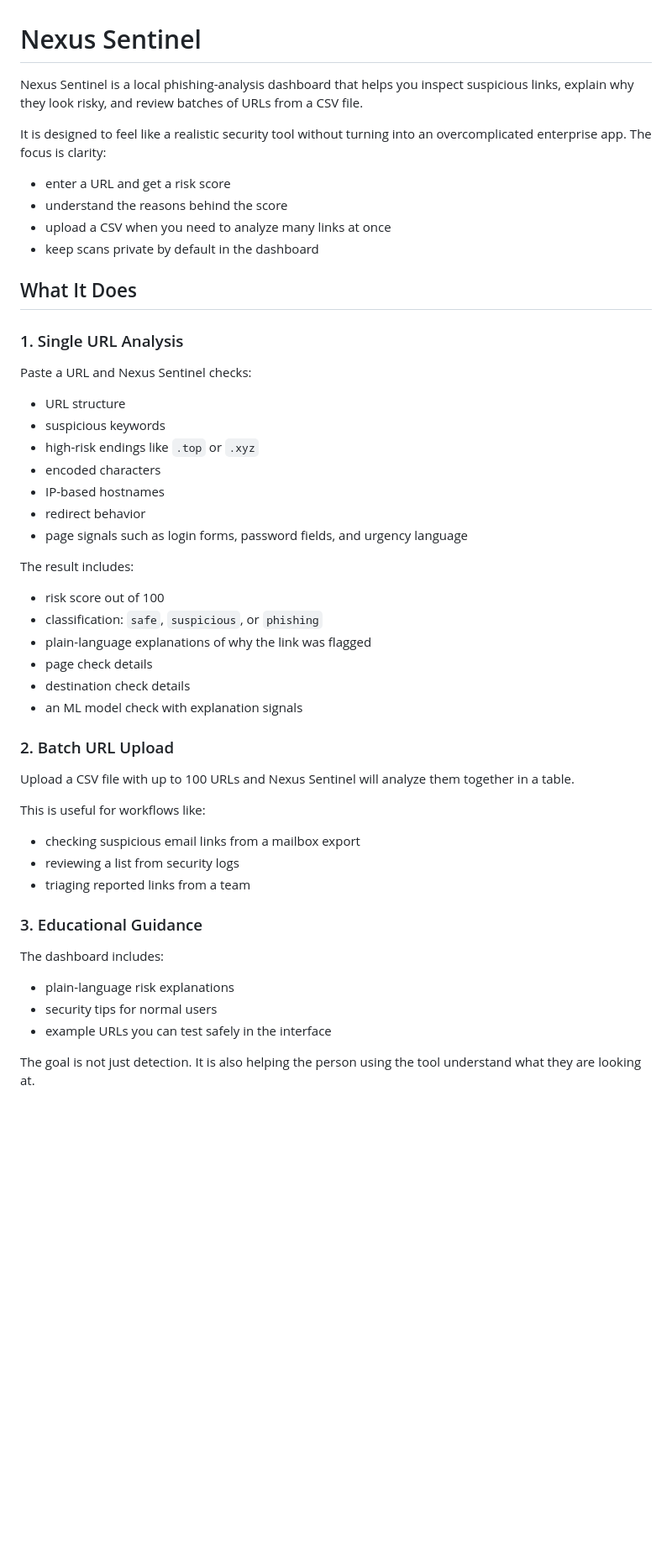
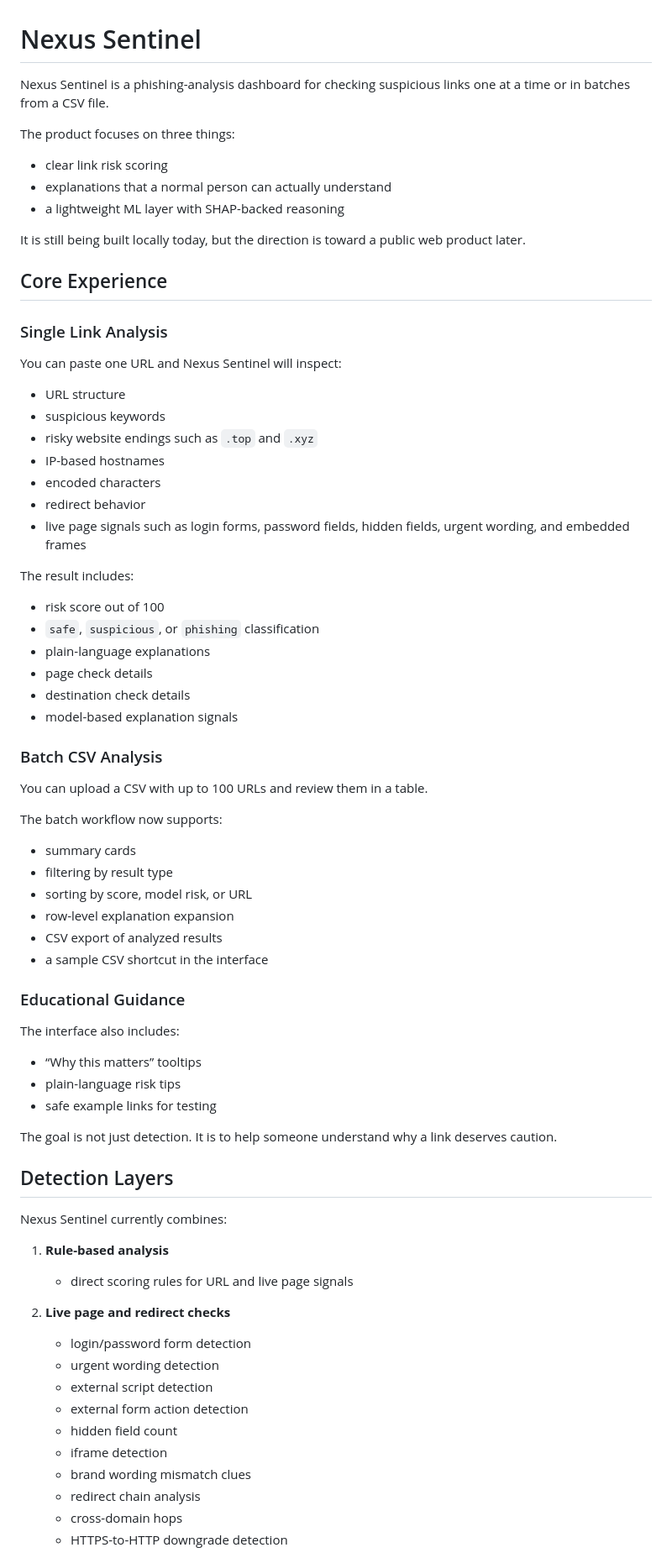
Before and after one commit to anisadsouza/nexus-sentinel, a Markdown page: README.md, the part around one of its changes. Shown at 84% size. Drawn GitHub-style; blank space fills up the shorter version.

```diff
--- a/README.md
+++ b/README.md
@@ -1,53 +1,77 @@
 # Nexus Sentinel
 
-Nexus Sentinel is a local phishing-analysis dashboard that helps you inspect suspicious links, explain why they look risky, and review batches of URLs from a CSV file.
+Nexus Sentinel is a phishing-analysis dashboard for checking suspicious links one at a time or in batches from a CSV file.
 
-It is designed to feel like a realistic security tool without turning into an overcomplicated enterprise app. The focus is clarity:
+The product focuses on three things:
 
-- enter a URL and get a risk score
-- understand the reasons behind the score
-- upload a CSV when you need to analyze many links at once
-- keep scans private by default in the dashboard
+- clear link risk scoring
+- explanations that a normal person can actually understand
+- a lightweight ML layer with SHAP-backed reasoning
 
-## What It Does
+It is still being built locally today, but the direction is toward a public web product later.
 
-### 1. Single URL Analysis
+## Core Experience
 
-Paste a URL and Nexus Sentinel checks:
+### Single Link Analysis
+
+You can paste one URL and Nexus Sentinel will inspect:
 
 - URL structure
 - suspicious keywords
-- high-risk endings like `.top` or `.xyz`
+- risky website endings such as `.top` and `.xyz`
+- IP-based hostnames
 - encoded characters
-- IP-based hostnames
 - redirect behavior
-- page signals such as login forms, password fields, and urgency language
+- live page signals such as login forms, password fields, hidden fields, urgent wording, and embedded frames
 
 The result includes:
 
 - risk score out of 100
-- classification: `safe`, `suspicious`, or `phishing`
-- plain-language explanations of why the link was flagged
+- `safe`, `suspicious`, or `phishing` classification
+- plain-language explanations
 - page check details
 - destination check details
-- an ML model check with explanation signals
+- model-based explanation signals
 
-### 2. Batch URL Upload
+### Batch CSV Analysis
 
-Upload a CSV file with up to 100 URLs and Nexus Sentinel will analyze them together in a table.
+You can upload a CSV with up to 100 URLs and review them in a table.
 
-This is useful for workflows like:
+The batch workflow now supports:
 
-- checking suspicious email links from a mailbox export
-- reviewing a list from security logs
-- triaging reported links from a team
+- summary cards
+- filtering by result type
+- sorting by score, model risk, or URL
+- row-level explanation expansion
+- CSV export of analyzed results
+- a sample CSV shortcut in the interface
 
-### 3. Educational Guidance
+### Educational Guidance
 
-The dashboard includes:
+The interface also includes:
 
-- plain-language risk explanations
-- security tips for normal users
-- example URLs you can test safely in the interface
+- “Why this matters” tooltips
+- plain-language risk tips
+- safe example links for testing
 
-The goal is not just detection. It is also helping the person using the tool understand what they are looking at.
+The goal is not just detection. It is to help someone understand why a link deserves caution.
+
+## Detection Layers
+
+Nexus Sentinel currently combines:
+
+1. **Rule-based analysis**
+   - direct scoring rules for URL and live page signals
+
+2. **Live page and redirect checks**
+   - login/password form detection
+   - urgent wording detection
+   - external script detection
+   - external form action detection
+   - hidden field count
+   - iframe detection
+   - brand wording mismatch clues
+   - redirect chain analysis
+   - cross-domain hops
+   - HTTPS-to-HTTP downgrade detection
+
```
Also changed, not shown: other parts of README.md (+89 -60 lines).
